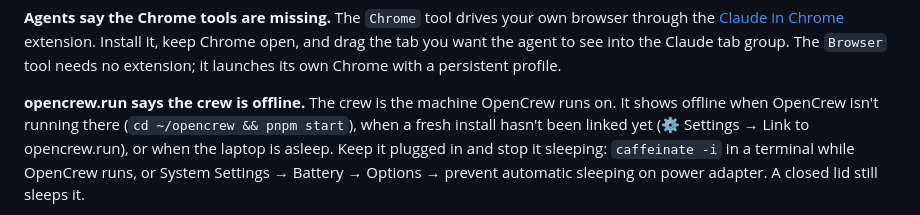
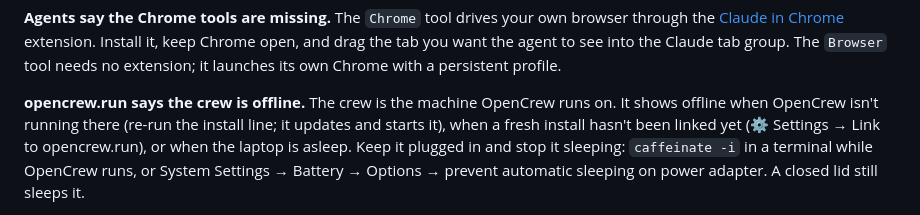
Before and after one commit to opencrew-ai/opencrew, a Markdown page: docs/TROUBLESHOOTING.md, the part around the change. Rendered like a GitHub page.

Commit message:
docs: offline crew — re-run the install line
Co-Authored-By: Claude Fable 5.1 <noreply@anthropic.com>

```diff
--- a/docs/TROUBLESHOOTING.md
+++ b/docs/TROUBLESHOOTING.md
@@ -50,7 +50,7 @@ no extension; it launches its own Chrome with a persistent profile.
 
 **opencrew.run says the crew is offline.**
 The crew is the machine OpenCrew runs on. It shows offline when OpenCrew isn't running
-there (`cd ~/opencrew && pnpm start`), when a fresh install hasn't been linked yet (⚙
+there (re-run the install line; it updates and starts it), when a fresh install hasn't been linked yet (⚙
 Settings → Link to opencrew.run), or when the laptop is asleep. Keep it plugged in and
 stop it sleeping: `caffeinate -i` in a terminal while OpenCrew runs, or System Settings →
 Battery → Options → prevent automatic sleeping on power adapter. A closed lid still sleeps
```
